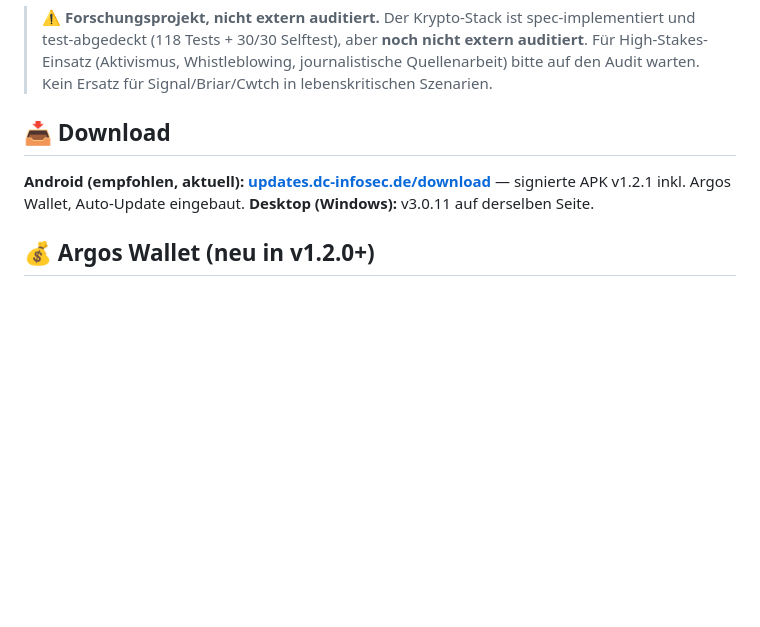
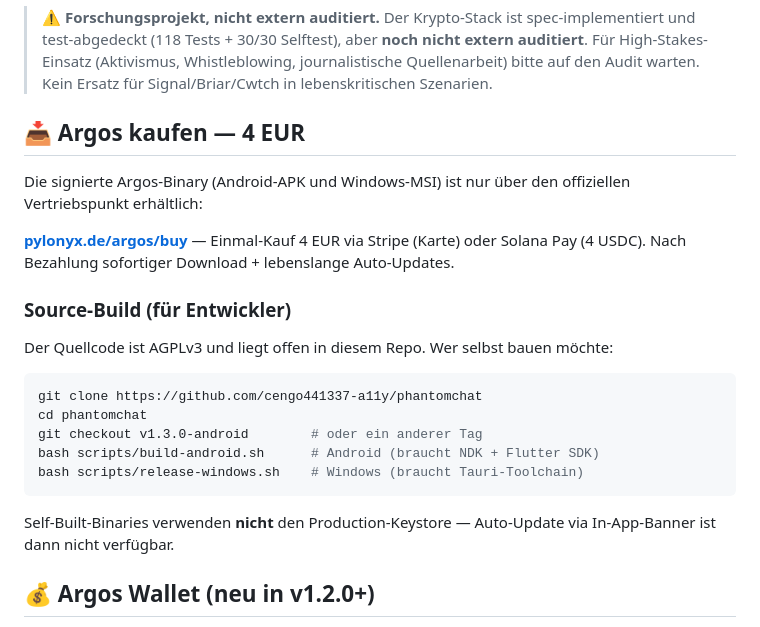
Before and after one commit to cengo441337-a11y/phantomchat, a Markdown page: README.md, the part around the change. Drawn GitHub-style; blank space fills up the shorter version.

Commit message:
docs+ops: Argos paywall — alle freien Download-Wege geschlossen
USER FEEDBACK
"ich will das argos nur noch an fremde kommt indem es gekauft wird für 4 euro"

CHANGES
- updates.dc-infosec.de/download/index.html: komplett umgebaut zu Paywall-
  Sales-Page, KEINE direct-download-buttons mehr. Großer Solana-Purple
  Buy-Card als zentraler CTA. Feature-Grid + Pre-Audit-Warn-Block + Info-
  Karten (Auto-Update / Source / Enterprise) bleiben.
- nginx /etc/nginx/sites-enabled/dc-infosec.de: location /dl/ rewriten
  ^/dl/(phantomchat|argos)-.+ → https://pylonyx.de/argos/buy permanent
  (rewrite läuft VOR try_files, dann werden direkt-URLs sofort 301-redirected).
  Andere /dl/-Files wie hq-app.apk bleiben unverändert servierbar.
- GitHub Releases (alle 6 Argos-Tags v1.2.1 bis v1.3.0): alle APK-Assets
  per gh release delete-asset gelöscht. Release-Notes umgeschrieben auf
  Pylonyx-Hinweis + Self-Build-Anleitung.
- README.md Download-Section: KEIN direct-Link mehr, nur Pylonyx-Buy + Self-
  Build-Code-Block.

PRESERVED (per Memory feedback_argos_paywall_only.md)
- updates.dc-infosec.de/download/app-arm64-*.apk URLs bleiben funktional —
  In-App-Updater bestehender Käufer braucht das. Aber URLs sind nirgendwo
  mehr verlinkt, nicht discoverable.
- Source-Code auf GitHub bleibt öffentlich (AGPLv3-Pflicht).
- /dl/hq-app.apk und andere nicht-Argos-Binaries unter /dl/ bleiben servierbar.

MEMORY
- feedback_argos_paywall_only.md neue Standing-Rule mit 5-Curls-Drift-
  Diagnostik die vor jedem Release durchläuft.

````diff
--- a/README.md
+++ b/README.md
@@ -16,10 +16,26 @@
 
 > **⚠️ Forschungsprojekt, nicht extern auditiert.** Der Krypto-Stack ist spec-implementiert und test-abgedeckt (118 Tests + 30/30 Selftest), aber **noch nicht extern auditiert**. Für High-Stakes-Einsatz (Aktivismus, Whistleblowing, journalistische Quellenarbeit) bitte auf den Audit warten. Kein Ersatz für Signal/Briar/Cwtch in lebenskritischen Szenarien.
 
-## 📥 Download
+## 📥 Argos kaufen — 4 EUR
 
-**Android (empfohlen, aktuell):** **[updates.dc-infosec.de/download](https://updates.dc-infosec.de/download/)** — signierte APK v1.2.1 inkl. Argos Wallet, Auto-Update eingebaut.
-**Desktop (Windows):** v3.0.11 auf derselben Seite.
+Die signierte Argos-Binary (Android-APK und Windows-MSI) ist nur über den
+offiziellen Vertriebspunkt erhältlich:
+
+**[pylonyx.de/argos/buy](https://pylonyx.de/argos/buy)** — Einmal-Kauf 4 EUR via Stripe (Karte) oder Solana Pay (4 USDC). Nach Bezahlung sofortiger Download + lebenslange Auto-Updates.
+
+### Source-Build (für Entwickler)
+
+Der Quellcode ist AGPLv3 und liegt offen in diesem Repo. Wer selbst bauen möchte:
+
+```bash
+git clone https://github.com/cengo441337-a11y/phantomchat
+cd phantomchat
+git checkout v1.3.0-android        # oder ein anderer Tag
+bash scripts/build-android.sh      # Android (braucht NDK + Flutter SDK)
+bash scripts/release-windows.sh    # Windows (braucht Tauri-Toolchain)
+```
+
+Self-Built-Binaries verwenden **nicht** den Production-Keystore — Auto-Update via In-App-Banner ist dann nicht verfügbar.
 
 
 
````
